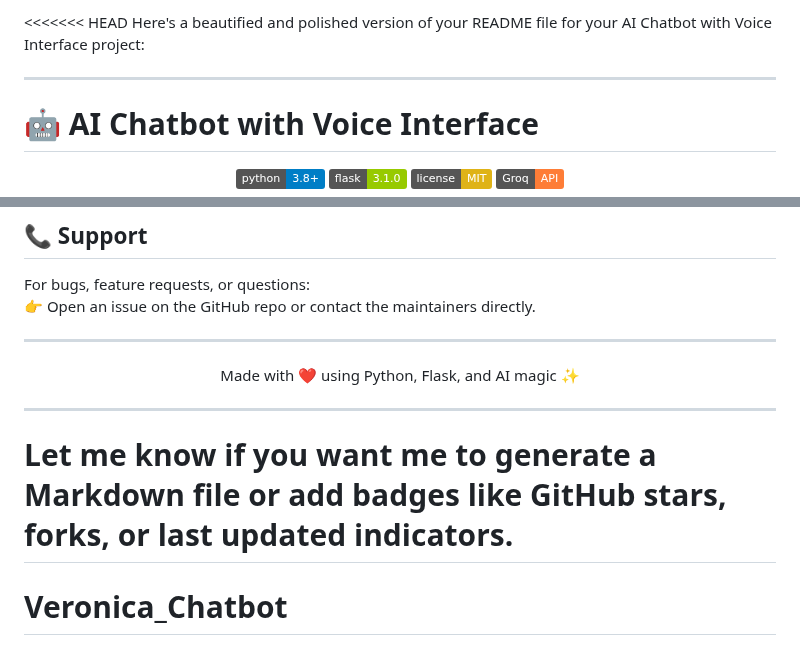
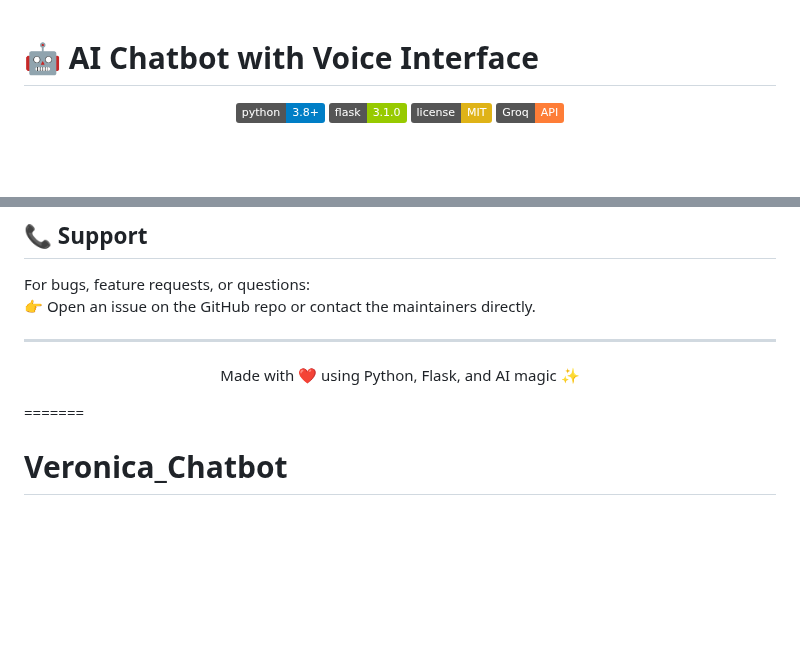
Before and after one commit to ganeshguntaka5/Veronica_Chatbot, a Markdown page: README.md, 2 parts joined by grey strips. Rendered like a GitHub page; badges without logos; blank space fills up the shorter version.

```diff
--- a/README.md
+++ b/README.md
@@ -1,7 +1,4 @@
-<<<<<<< HEAD
-Here's a beautified and polished version of your README file for your AI Chatbot with Voice Interface project:
 
----
 
 # 🤖 **AI Chatbot with Voice Interface**
 
@@ -190,9 +187,7 @@ Made with ❤️ using Python, Flask, and AI magic ✨
 
 </div>
 
----
 
-Let me know if you want me to generate a Markdown file or add badges like GitHub stars, forks, or last updated indicators.
 =======
 # Veronica_Chatbot
 🤖 AI Chatbot with Voice Interface - A Flask web app featuring Groq-powered chat, voice input/output, and theme support. Combines natural language processing with speech synthesis for an interactive chat experience. #Python #Flask #AI #VoiceInterface
```
